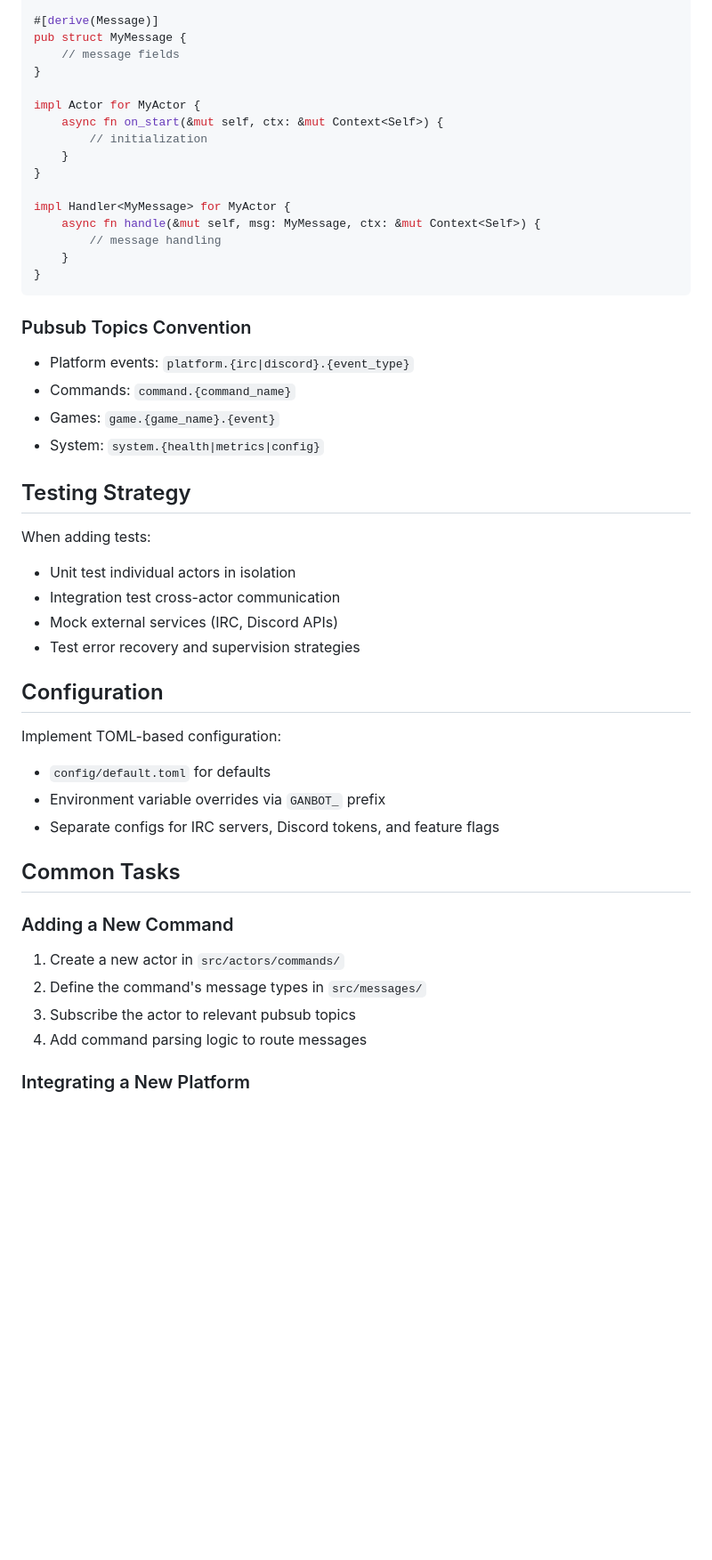
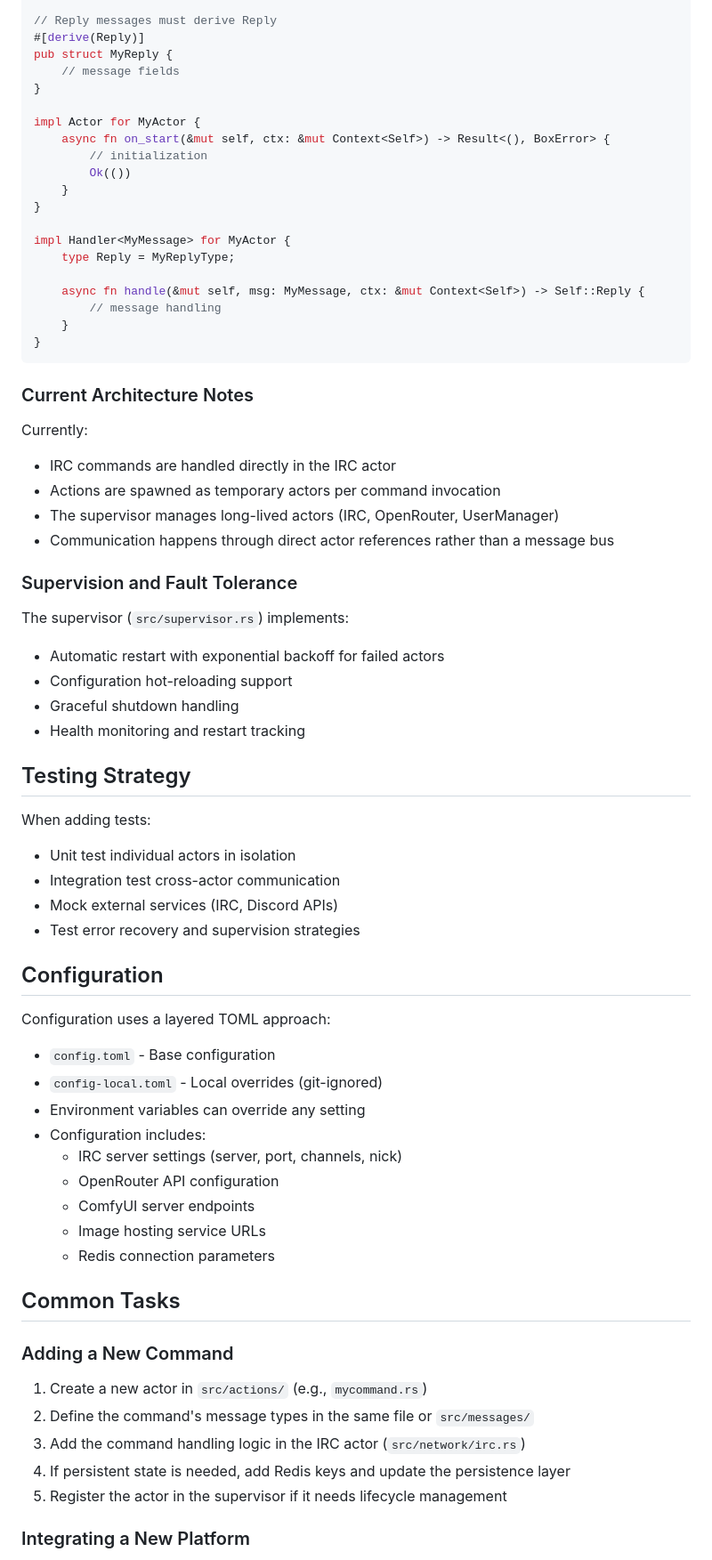
Before and after one commit to Baughn/ganbot, a Markdown page: CLAUDE.md, the part around the change printed below. Shown: that part at 89% size. GitHub-like rendering; blank space fills up the shorter version.

````diff
--- a/CLAUDE.md
+++ b/CLAUDE.md
@@ -119,30 +146,45 @@ pub struct MyActor {
     // actor state
 }
 
-#[derive(Message)]
-pub struct MyMessage {
+// Reply messages must derive Reply
+#[derive(Reply)]
+pub struct MyReply {
     // message fields
 }
 
 impl Actor for MyActor {
-    async fn on_start(&mut self, ctx: &mut Context<Self>) {
+    async fn on_start(&mut self, ctx: &mut Context<Self>) -> Result<(), BoxError> {
         // initialization
+        Ok(())
     }
 }
 
 impl Handler<MyMessage> for MyActor {
-    async fn handle(&mut self, msg: MyMessage, ctx: &mut Context<Self>) {
+    type Reply = MyReplyType;
+
+    async fn handle(&mut self, msg: MyMessage, ctx: &mut Context<Self>) -> Self::Reply {
         // message handling
     }
 }
 ```
 
-### Pubsub Topics Convention
+### Current Architecture Notes
 
-- Platform events: `platform.{irc|discord}.{event_type}`
-- Commands: `command.{command_name}`
-- Games: `game.{game_name}.{event}`
-- System: `system.{health|metrics|config}`
+Currently:
+
+- IRC commands are handled directly in the IRC actor
+- Actions are spawned as temporary actors per command invocation
+- The supervisor manages long-lived actors (IRC, OpenRouter, UserManager)
+- Communication happens through direct actor references rather than a message bus
+
+### Supervision and Fault Tolerance
+
+The supervisor (`src/supervisor.rs`) implements:
+
+- Automatic restart with exponential backoff for failed actors
+- Configuration hot-reloading support
+- Graceful shutdown handling
+- Health monitoring and restart tracking
 
 ## Testing Strategy
 
@@ -155,20 +197,27 @@ When adding tests:
 
 ## Configuration
 
-Implement TOML-based configuration:
+Configuration uses a layered TOML approach:
 
-- `config/default.toml` for defaults
-- Environment variable overrides via `GANBOT_` prefix
-- Separate configs for IRC servers, Discord tokens, and feature flags
+- `config.toml` - Base configuration
+- `config-local.toml` - Local overrides (git-ignored)
+- Environment variables can override any setting
+- Configuration includes:
+  - IRC server settings (server, port, channels, nick)
+  - OpenRouter API configuration
+  - ComfyUI server endpoints
+  - Image hosting service URLs
+  - Redis connection parameters
 
 ## Common Tasks
 
 ### Adding a New Command
 
-1. Create a new actor in `src/actors/commands/`
-2. Define the command's message types in `src/messages/`
-3. Subscribe the actor to relevant pubsub topics
-4. Add command parsing logic to route messages
+1. Create a new actor in `src/actions/` (e.g., `mycommand.rs`)
+2. Define the command's message types in the same file or `src/messages/`
+3. Add the command handling logic in the IRC actor (`src/network/irc.rs`)
+4. If persistent state is needed, add Redis keys and update the persistence layer
+5. Register the actor in the supervisor if it needs lifecycle management
 
 ### Integrating a New Platform
 
````
Also changed, not shown: other parts of CLAUDE.md (+88 -42 lines).
